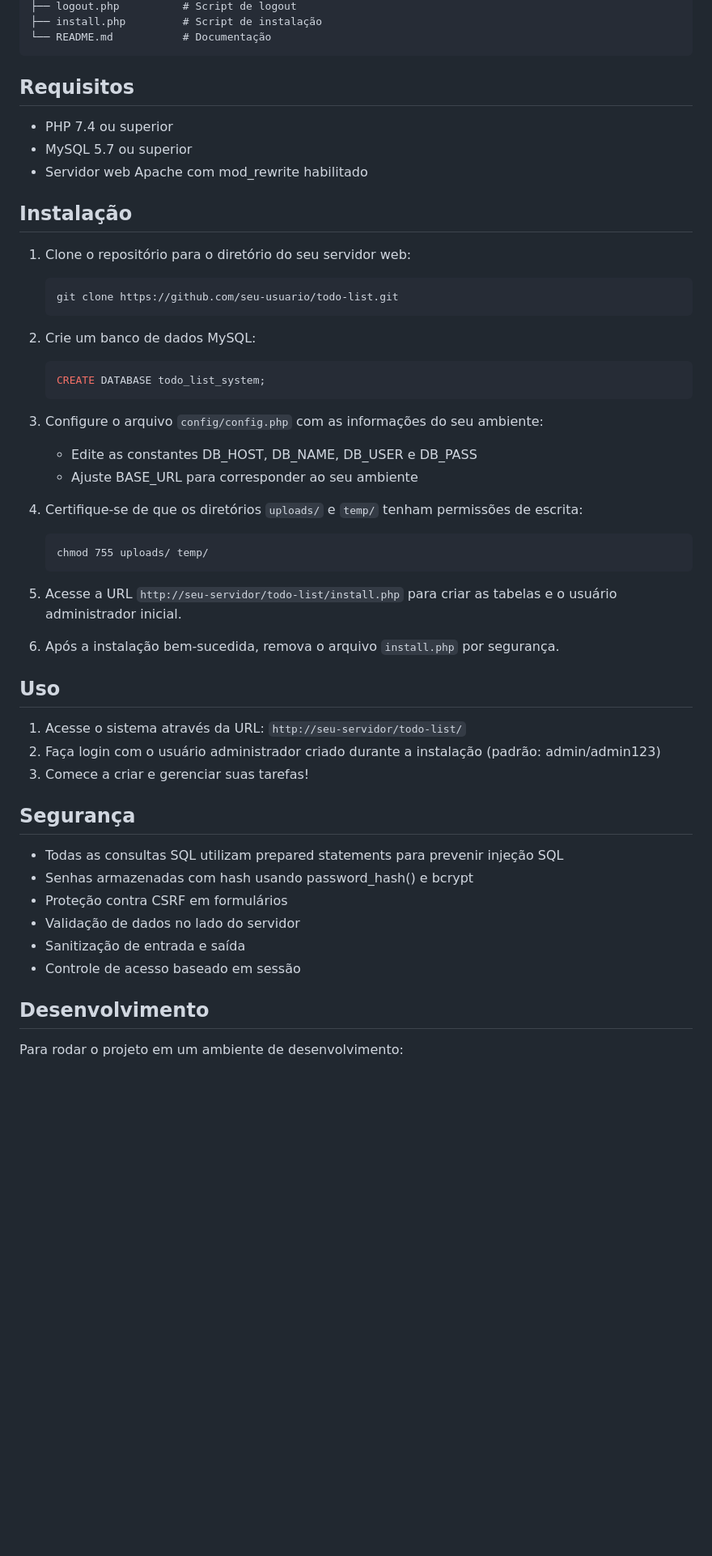
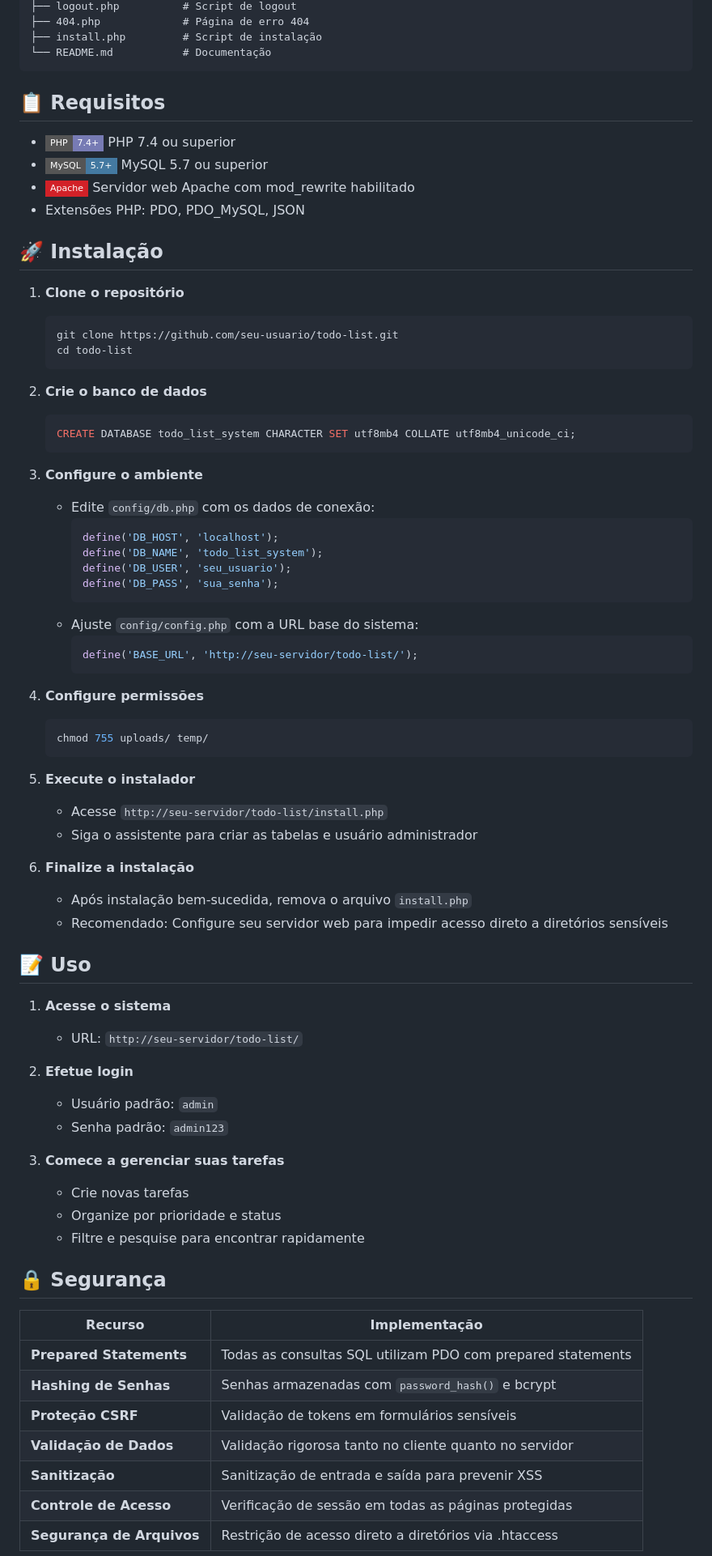
Before and after one commit to evertonethan/Task-Management-System, a Markdown page: README.md, the part around the change printed below. Shown: that part at 81% size. Rendered like a GitHub page; badges without logos; blank space fills up the shorter version.

Commit message:
readme melhorado

````diff
--- a/README.md
+++ b/README.md
@@ -62,55 +88,78 @@ todo-list/
 ├── logout.php          # Script de logout
+├── 404.php             # Página de erro 404
 ├── install.php         # Script de instalação
 └── README.md           # Documentação
 ```
 
-## Requisitos
+## 📋 Requisitos
 
-- PHP 7.4 ou superior
-- MySQL 5.7 ou superior
-- Servidor web Apache com mod_rewrite habilitado
+- ![PHP](https://img.shields.io/badge/PHP-7.4%2B-777BB4?style=flat-square&logo=php&logoColor=white) PHP 7.4 ou superior
+- ![MySQL](https://img.shields.io/badge/MySQL-5.7%2B-4479A1?style=flat-square&logo=mysql&logoColor=white) MySQL 5.7 ou superior
+- ![Apache](https://img.shields.io/badge/Apache-D22128?style=flat-square&logo=apache&logoColor=white) Servidor web Apache com mod_rewrite habilitado
+- Extensões PHP: PDO, PDO_MySQL, JSON
 
-## Instalação
+## 🚀 Instalação
 
-1. Clone o repositório para o diretório do seu servidor web:
-   ```
+1. **Clone o repositório**
+   ```bash
    git clone https://github.com/seu-usuario/todo-list.git
+   cd todo-list
    ```
 
-2. Crie um banco de dados MySQL:
+2. **Crie o banco de dados**
    ```sql
-   CREATE DATABASE todo_list_system;
+   CREATE DATABASE todo_list_system CHARACTER SET utf8mb4 COLLATE utf8mb4_unicode_ci;
    ```
 
-3. Configure o arquivo `config/config.php` com as informações do seu ambiente:
-   - Edite as constantes DB_HOST, DB_NAME, DB_USER e DB_PASS
-   - Ajuste BASE_URL para corresponder ao seu ambiente
+3. **Configure o ambiente**
+   - Edite `config/db.php` com os dados de conexão:
+     ```php
+     define('DB_HOST', 'localhost');
+     define('DB_NAME', 'todo_list_system');
+     define('DB_USER', 'seu_usuario');
+     define('DB_PASS', 'sua_senha');
+     ```
+   - Ajuste `config/config.php` com a URL base do sistema:
+     ```php
+     define('BASE_URL', 'http://seu-servidor/todo-list/');
+     ```
 
-4. Certifique-se de que os diretórios `uploads/` e `temp/` tenham permissões de escrita:
-   ```
+4. **Configure permissões**
+   ```bash
    chmod 755 uploads/ temp/
    ```
 
-5. Acesse a URL `http://seu-servidor/todo-list/install.php` para criar as tabelas e o usuário administrador inicial.
+5. **Execute o instalador**
+   - Acesse `http://seu-servidor/todo-list/install.php`
+   - Siga o assistente para criar as tabelas e usuário administrador
 
-6. Após a instalação bem-sucedida, remova o arquivo `install.php` por segurança.
+6. **Finalize a instalação**
+   - Após instalação bem-sucedida, remova o arquivo `install.php`
+   - Recomendado: Configure seu servidor web para impedir acesso direto a diretórios sensíveis
 
-## Uso
+## 📝 Uso
 
-1. Acesse o sistema através da URL: `http://seu-servidor/todo-list/`
-2. Faça login com o usuário administrador criado durante a instalação (padrão: admin/admin123)
-3. Comece a criar e gerenciar suas tarefas!
+1. **Acesse o sistema**
+   - URL: `http://seu-servidor/todo-list/`
 
-## Segurança
+2. **Efetue login**
+   - Usuário padrão: `admin`
+   - Senha padrão: `admin123`
 
-- Todas as consultas SQL utilizam prepared statements para prevenir injeção SQL
-- Senhas armazenadas com hash usando password_hash() e bcrypt
-- Proteção contra CSRF em formulários
-- Validação de dados no lado do servidor
-- Sanitização de entrada e saída
-- Controle de acesso baseado em sessão
+3. **Comece a gerenciar suas tarefas**
+   - Crie novas tarefas
+   - Organize por prioridade e status
+   - Filtre e pesquise para encontrar rapidamente
 
-## Desenvolvimento
+## 🔒 Segurança
 
-Para rodar o projeto em um ambiente de desenvolvimento:
+| Recurso | Implementação |
+|---------|---------------|
+| **Prepared Statements** | Todas as consultas SQL utilizam PDO com prepared statements |
+| **Hashing de Senhas** | Senhas armazenadas com `password_hash()` e bcrypt |
+| **Proteção CSRF** | Validação de tokens em formulários sensíveis |
+| **Validação de Dados** | Validação rigorosa tanto no cliente quanto no servidor |
+| **Sanitização** | Sanitização de entrada e saída para prevenir XSS |
+| **Controle de Acesso** | Verificação de sessão em todas as páginas protegidas |
+| **Segurança de Arquivos** | Restrição de acesso direto a diretórios via .htaccess |
 
````
Also changed, not shown: other parts of README.md (+88 -32 lines).
